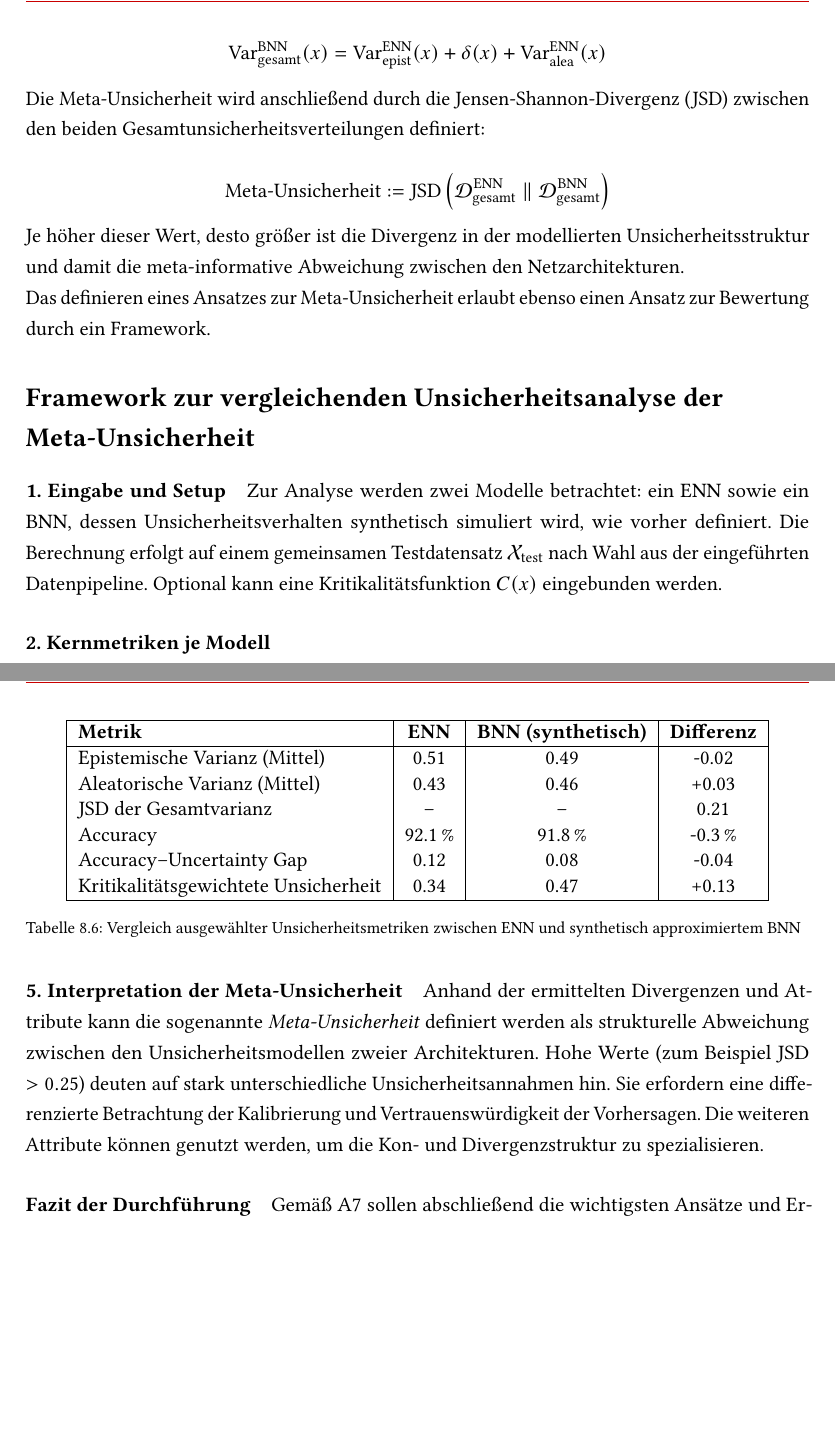
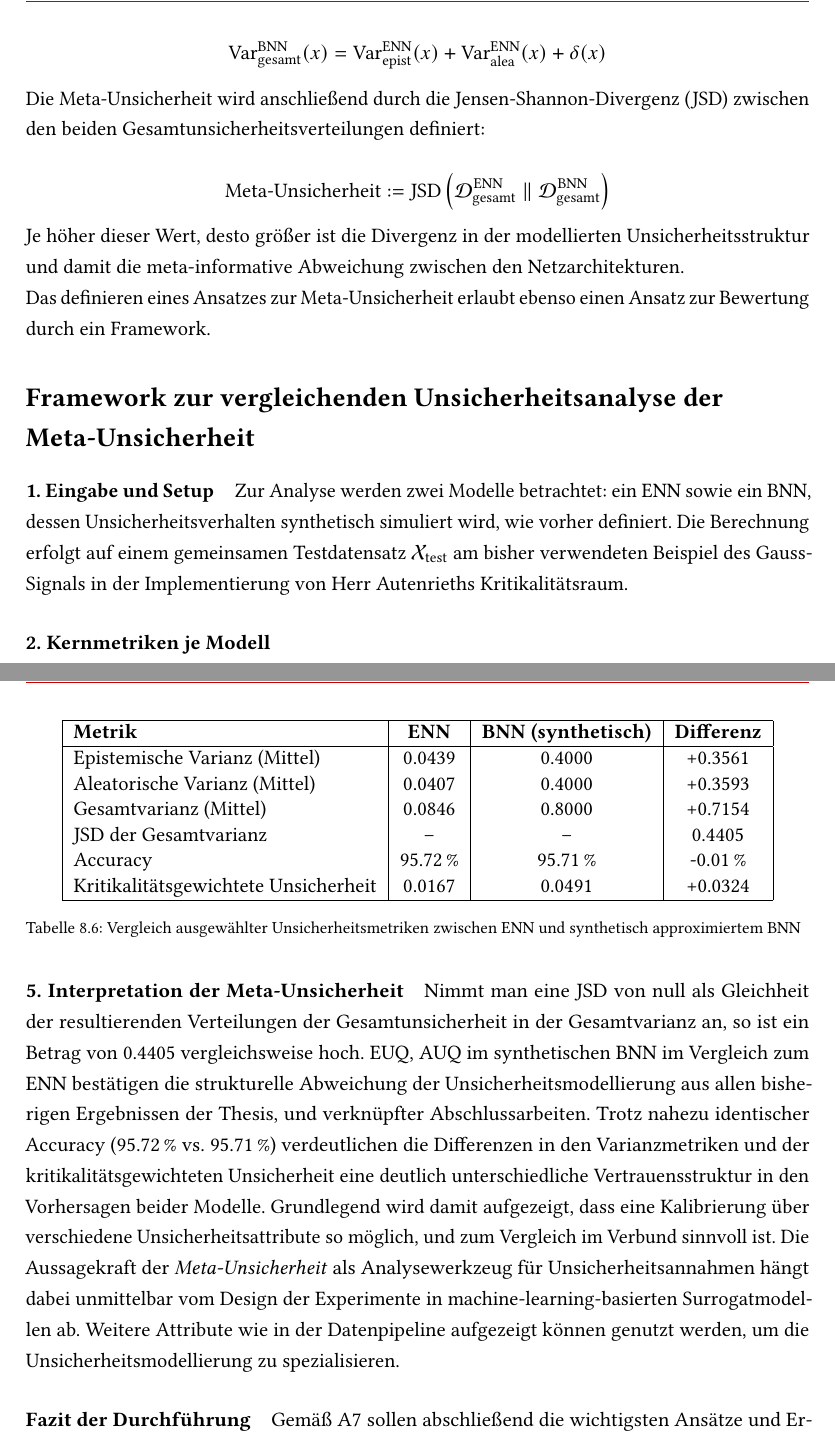
Before and after one commit to LN6qVnqzaT0rV8tpTK4z666/BA__U-i-mlb-Sm-f-d-s-V-a-S__tex, a LaTeX thesis (main.tex, which reads chapters/08_Durchfuehrung.tex): two parts of pages 60 and 61 of 89, joined at a grey line, cut so that both start at the same text, the shorter picture padded with empty space. Compiled offline with pdfLaTeX.

Commit message:
iter-29-07-03: durchfuehrung ende.

```diff
--- a/chapters/08_Durchfuehrung.tex
+++ b/chapters/08_Durchfuehrung.tex
@@ -881,7 +881,7 @@ Für jedes \( x \in \mathcal{X} \) wird berechnet:
 \text{Var}_{\text{gesamt}}^{\text{ENN}}(x) = \text{Var}_{\text{epist}}^{\text{ENN}}(x) + \text{Var}_{\text{alea}}^{\text{ENN}}(x)
 \]
 \[
-\text{Var}_{\text{gesamt}}^{\text{BNN}}(x) = \text{Var}_{\text{epist}}^{\text{ENN}}(x) + \delta(x) + \text{Var}_{\text{alea}}^{\text{ENN}}(x)
+\text{Var}_{\text{gesamt}}^{\text{BNN}}(x) = \text{Var}_{\text{epist}}^{\text{ENN}}(x) + \text{Var}_{\text{alea}}^{\text{ENN}}(x) + \delta(x)
 \]
 
 Die Meta-Unsicherheit wird anschließend durch die Jensen-Shannon-Divergenz (JSD) zwischen den beiden Gesamtunsicherheitsverteilungen definiert:
@@ -896,7 +896,9 @@ Das definieren eines Ansatzes zur Meta-Unsicherheit erlaubt ebenso einen Ansatz
 
 \section*{Framework zur vergleichenden Unsicherheitsanalyse der Meta-Unsicherheit}
 
-\paragraph{1. Eingabe und Setup} Zur Analyse werden zwei Modelle betrachtet: ein \gls{Evidenzbasierte neuronale Netze} sowie ein \gls{Bayesianische neuronale Netze}, dessen Unsicherheitsverhalten synthetisch simuliert wird, wie vorher definiert. Die Berechnung erfolgt auf einem gemeinsamen Testdatensatz \( \mathcal{X}_{\text{test}} \) nach Wahl aus der eingeführten Datenpipeline. Optional kann eine Kritikalitätsfunktion \( C(x) \) eingebunden werden.
+\paragraph{1. Eingabe und Setup} Zur Analyse werden zwei Modelle betrachtet: ein \gls{Evidenzbasierte neuronale Netze} sowie ein \gls{Bayesianische neuronale Netze}, dessen Unsicherheitsverhalten synthetisch simuliert wird, wie vorher definiert. Die Berechnung erfolgt auf einem gemeinsamen Testdatensatz \( \mathcal{X}_{\text{test}} \) am bisher verwendeten Beispiel des Gauss-Signals in der Implementierung von Herr Autenrieths Kritikalitätsraum.
+
+%nach Wahl aus der eingeführten Datenpipeline. Optional kann eine Kritikalitätsfunktion \( C(x) \) eingebunden werden.
 
 \paragraph{2. Kernmetriken je Modell}
 
@@ -911,30 +913,24 @@ Das definieren eines Ansatzes zur Meta-Unsicherheit erlaubt ebenso einen Ansatz
 
 \paragraph{4. Bewertung und tabellarischer Vergleich} Abschließend für das Framework zur vergleichenden Unsicherheitsanalyse der Meta-Unsicherheit soll ein beispielhafter Vergleich auf einem synthethischen Ergebnis durchgeführt werden.
 
-%%%%%%%%%%%%%%%%%%%%%%%%%%%%%%%%%%%%%%%%%%%%%%%%%%%%%%%%%%%%%%%%%%%%%%%%%%%%%%%%%%%%%%%%%%%%%%%%%%%%%%
-% TODO 28-07
-%%%%%%%%%%%%%%%%%%%%%%%%%%%%%%%%%%%%%%%%%%%%%%%%%%%%%%%%%%%%%%%%%%%%%%%%%%%%%%%%%%%%%%%%%%%%%%%%%%%%%%
-
 \begin{table}[h]
 \centering
 \begin{tabular}{|l|c|c|c|}
 \hline
 \textbf{Metrik} & \textbf{ENN} & \textbf{BNN (synthetisch)} & \textbf{Differenz} \\
 \hline
-Epistemische Varianz (Mittel) & 0.51 & 0.49 & -0.02 \\
-Aleatorische Varianz (Mittel) & 0.43 & 0.46 & +0.03 \\
-JSD der Gesamtvarianz         & --   & --   & 0.21 \\
-Accuracy                      & 92.1\,\% & 91.8\,\% & -0.3\,\% \\
-Accuracy–Uncertainty Gap      & 0.12 & 0.08 & -0.04 \\
-Kritikalitätsgewichtete Unsicherheit & 0.34 & 0.47 & +0.13 \\
+Epistemische Varianz (Mittel)           & 0.0439 & 0.4000 & +0.3561 \\
+Aleatorische Varianz (Mittel)           & 0.0407 & 0.4000 & +0.3593 \\
+Gesamtvarianz (Mittel)                  & 0.0846 & 0.8000 & +0.7154 \\
+JSD der Gesamtvarianz                   & --     & --     & 0.4405  \\
+Accuracy                                & 95.72\,\% & 95.71\,\% & -0.01\,\% \\
+Kritikalitätsgewichtete Unsicherheit    & 0.0167 & 0.0491 & +0.0324 \\
 \hline
 \end{tabular}
 \caption{Vergleich ausgewählter Unsicherheitsmetriken zwischen ENN und synthetisch approximiertem BNN}
 \end{table}
 
-\paragraph{5. Interpretation der Meta-Unsicherheit}
-
-Anhand der ermittelten Divergenzen und Attribute kann die sogenannte \emph{Meta-Unsicherheit} definiert werden als strukturelle Abweichung zwischen den Unsicherheitsmodellen zweier Architekturen. Hohe Werte (zum Beispiel JSD \( > 0.25 \)) deuten auf stark unterschiedliche Unsicherheitsannahmen hin. Sie erfordern eine differenzierte Betrachtung der Kalibrierung und Vertrauenswürdigkeit der Vorhersagen. Die weiteren Attribute können genutzt werden, um die Kon- und Divergenzstruktur zu spezialisieren.
+\paragraph{5. Interpretation der Meta-Unsicherheit} Nimmt man eine JSD von null als Gleichheit der resultierenden Verteilungen der Gesamtunsicherheit in der Gesamtvarianz an, so ist ein Betrag von 0.4405 vergleichsweise hoch. \gls{Epistemische Unsicherheit}, \gls{Aleatorische Unsicherheit} im synthetischen \gls{Bayesianische neuronale Netze} im Vergleich zum \gls{Evidenzbasierte neuronale Netze} bestätigen die strukturelle Abweichung der Unsicherheitsmodellierung aus allen bisherigen Ergebnissen der Thesis, und verknüpfter Abschlussarbeiten. Trotz nahezu identischer Accuracy (95.72\,\% vs. 95.71\,\%) verdeutlichen die Differenzen in den Varianzmetriken und der kritikalitätsgewichteten Unsicherheit eine deutlich unterschiedliche Vertrauensstruktur in den Vorhersagen beider Modelle. Grundlegend wird damit aufgezeigt, dass eine Kalibrierung über verschiedene Unsicherheitsattribute so möglich, und zum Vergleich im Verbund sinnvoll ist. Die Aussagekraft der \emph{Meta-Unsicherheit} als Analysewerkzeug für Unsicherheitsannahmen hängt dabei unmittelbar vom Design der Experimente in machine-learning-basierten Surrogatmodellen ab. Weitere Attribute wie in der Datenpipeline aufgezeigt können genutzt werden, um die Unsicherheitsmodellierung zu spezialisieren.
 
 
 
```
Also changed, not shown: chapters/08_Durchfuehrung.tex (8 more changed lines).
